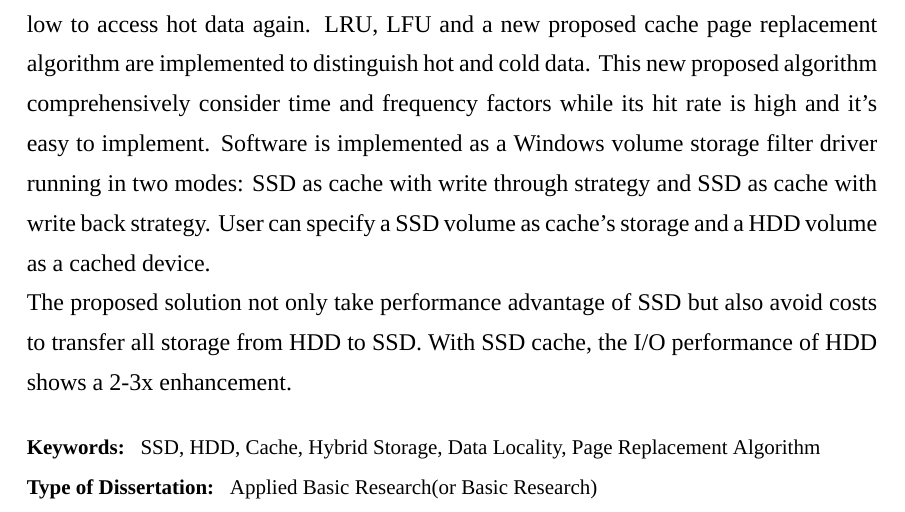
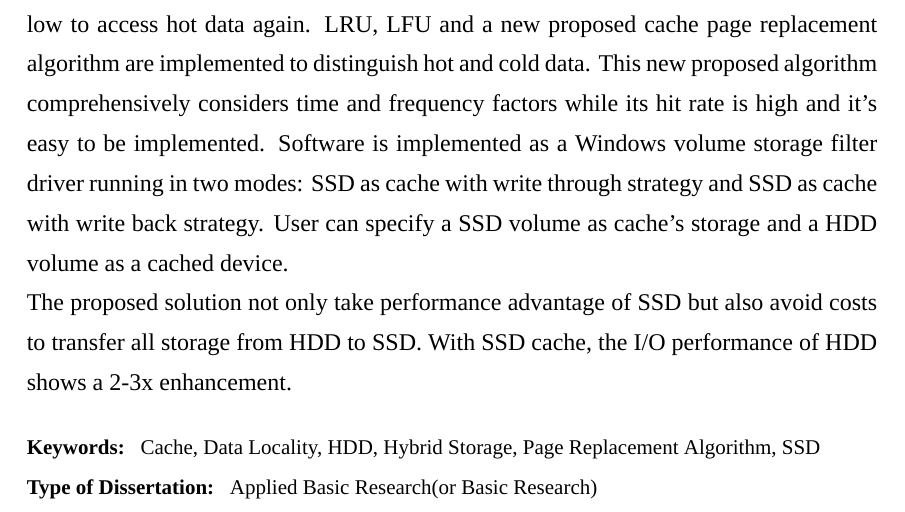
Before and after one commit to godspeed1989/master-thesis, a LaTeX thesis (main.tex, which reads abstract.tex): part of page 11 of 77, cut so that both start at the same text. Compiled offline with XeLaTeX; a missing font is replaced by an installed copy or a similar font.

Commit message:
update abstract

```diff
--- a/abstract.tex
+++ b/abstract.tex
@@ -30,14 +30,14 @@ Solid State Disk (SSD), as a new storage device, has been introduced into data c
 
 In order to solve this situation, this paper proposes a HDD-SSD hybrid storage solution using SSD as cache for HDD to improve HDD's IO performance.
 
-Based on algorithm depending on data locality theory, the frequently accessed hot data on HDD will be copied to SSD, while leaving cold data on HDD. The latency will be very low to access hot data again. LRU, LFU and a new proposed cache page replacement algorithm are implemented to distinguish hot and cold data. This new proposed algorithm comprehensively consider time and frequency factors while its hit rate is high and it's easy to implement. Software is implemented as a Windows volume storage filter driver running in two modes: SSD as cache with write through strategy and SSD as cache with write back strategy. User can specify a SSD volume as cache's storage and a HDD volume as a cached device.
+Based on algorithm depending on data locality theory, the frequently accessed hot data on HDD will be copied to SSD, while leaving cold data on HDD. The latency will be very low to access hot data again. LRU, LFU and a new proposed cache page replacement algorithm are implemented to distinguish hot and cold data. This new proposed algorithm comprehensively considers time and frequency factors while its hit rate is high and it's easy to be implemented. Software is implemented as a Windows volume storage filter driver running in two modes: SSD as cache with write through strategy and SSD as cache with write back strategy. User can specify a SSD volume as cache's storage and a HDD volume as a cached device.
 
 The proposed solution not only take performance advantage of SSD but also avoid costs to transfer all storage from HDD to SSD. With SSD cache, the I/O performance of HDD shows a 2-3x enhancement.
 
 \end{eabstract}
 
 \begin{ekeywords}
-SSD, HDD, Cache, Hybrid Storage, Data Locality, Page Replacement Algorithm
+Cache, Data Locality, HDD, Hybrid Storage, Page Replacement Algorithm, SSD
 \end{ekeywords}
 
 \begin{ethesistype}
```
